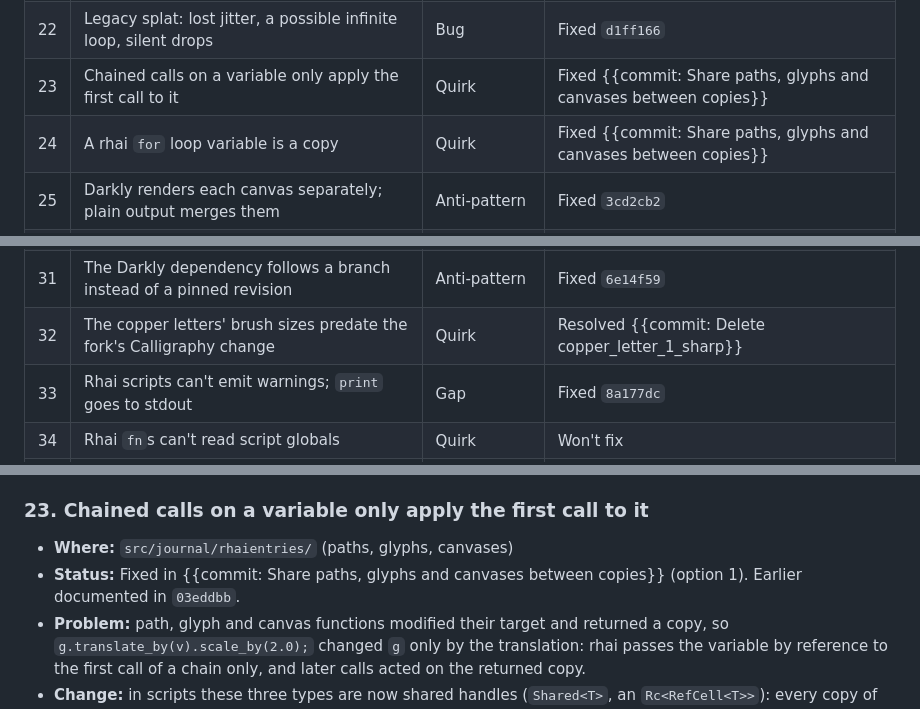
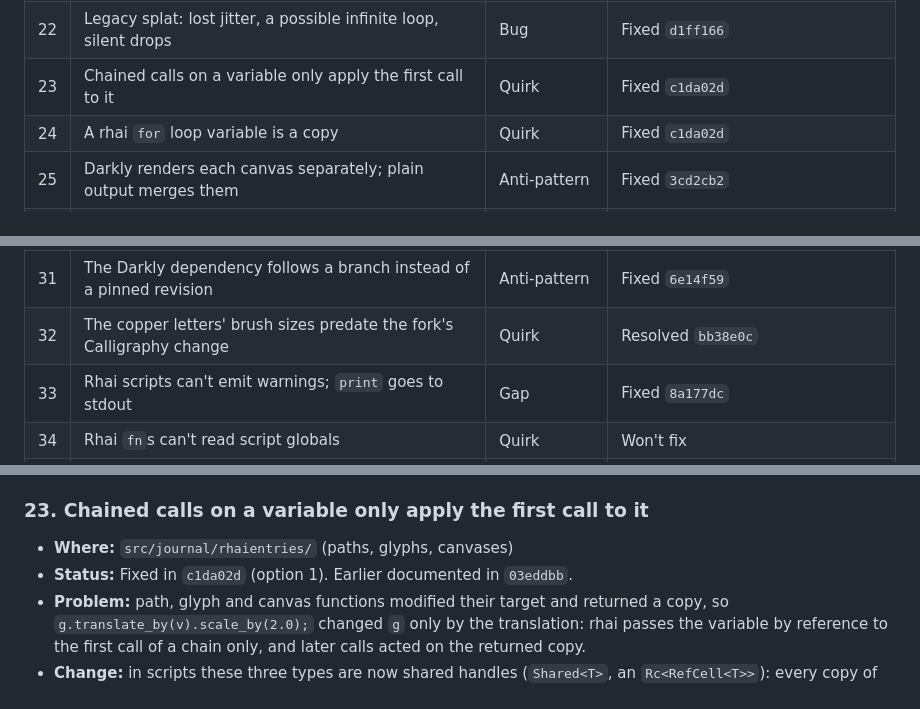
Before and after one commit to daghack/journalbuilder, a Markdown page: IssueList.md, 3 parts joined by grey strips. Drawn GitHub-style.

Commit message:
IssueList: record the commits for #23, #24 and #32
Co-Authored-By: Claude Opus 5.5 <noreply@anthropic.com>

```diff
--- a/IssueList.md
+++ b/IssueList.md
@@ -41,8 +41,8 @@ journals' look or behaviour, so it waits for a call).
 | 20 | Glyph hulls used an unseeded jitter | Bug | Fixed `92d9eeb` |
 | 21 | Darkly seeded each stroke from the wall clock | Quirk | Fixed `92d9eeb` |
 | 22 | Legacy splat: lost jitter, a possible infinite loop, silent drops | Bug | Fixed `d1ff166` |
-| 23 | Chained calls on a variable only apply the first call to it | Quirk | Fixed {{commit: Share paths, glyphs and canvases between copies}} |
-| 24 | A rhai `for` loop variable is a copy | Quirk | Fixed {{commit: Share paths, glyphs and canvases between copies}} |
+| 23 | Chained calls on a variable only apply the first call to it | Quirk | Fixed `c1da02d` |
+| 24 | A rhai `for` loop variable is a copy | Quirk | Fixed `c1da02d` |
 | 25 | Darkly renders each canvas separately; plain output merges them | Anti-pattern | Fixed `3cd2cb2` |
 | 26 | Plain-output roughening and noise are unseeded | Quirk | Fixed `35b0435` |
 | 27 | `left_handed_maze_path` duplicates `new_maze(..).path()` | Redundancy | Fixed `234187a` |
@@ -50,7 +50,7 @@ journals' look or behaviour, so it waits for a call).
 | 29 | Font sets send digits and punctuation to the upper fonts | Quirk | Fixed `5219415` |
 | 30 | A glyph that is a single straight line panics when loaded | Bug | Fixed `9c79679` |
 | 31 | The Darkly dependency follows a branch instead of a pinned revision | Anti-pattern | Fixed `6e14f59` |
-| 32 | The copper letters' brush sizes predate the fork's Calligraphy change | Quirk | Resolved {{commit: Delete copper_letter_1_sharp}} |
+| 32 | The copper letters' brush sizes predate the fork's Calligraphy change | Quirk | Resolved `bb38e0c` |
 | 33 | Rhai scripts can't emit warnings; `print` goes to stdout | Gap | Fixed `8a177dc` |
 | 34 | Rhai `fn`s can't read script globals | Quirk | Won't fix |
 | 35 | Each ported journal repeated a 1080 px brush-size fit | Anti-pattern | Fixed `99d38c1` |
@@ -176,7 +176,7 @@ journals' look or behaviour, so it waits for a call).
 
 ### 23. Chained calls on a variable only apply the first call to it
 - **Where:** `src/journal/rhaientries/` (paths, glyphs, canvases)
-- **Status:** Fixed in {{commit: Share paths, glyphs and canvases between copies}} (option 1). Earlier documented in `03eddbb`.
+- **Status:** Fixed in `c1da02d` (option 1). Earlier documented in `03eddbb`.
 - **Problem:** path, glyph and canvas functions modified their target and returned a copy, so `g.translate_by(v).scale_by(2.0);` changed `g` only by the translation: rhai passes the variable by reference to the first call of a chain only, and later calls acted on the returned copy.
 - **Change:** in scripts these three types are now shared handles (`Shared<T>`, an `Rc<RefCell<T>>`): every copy of one (assignment, argument, array element, `for` variable) is the same value, and mutators return that same handle, so chains on variables apply every call. `.copy()` makes an independent value. Adding to something takes a snapshot: `add_strokepath`, `add_glyph(s)`, `new_stroke` copy the path, and `page.add_canvas` copies the canvas, so changing a path or canvas afterwards doesn't reach what it was added to. Paths also got a real `to_string` (rhai had printed the type name, which made one glyph test vacuous).
 - **Why:** chained calls behave the way they read, with no "assign the chain back" rule. The cost is that `let b = a;` aliases; the only script code that copied-then-modified was one test, now `ring.copy()`. All renders are byte-identical.
```
Also changed, not shown: other parts of IssueList.md (+2 -2 lines).
